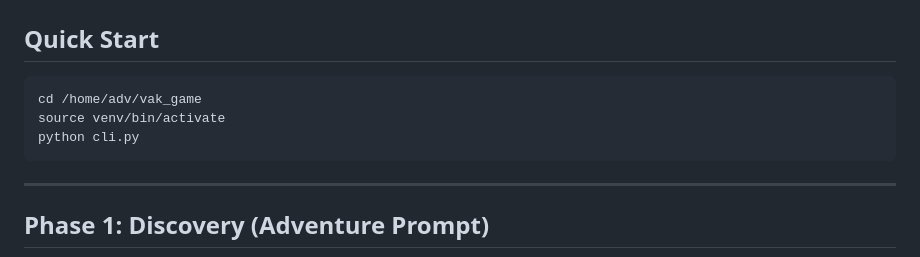
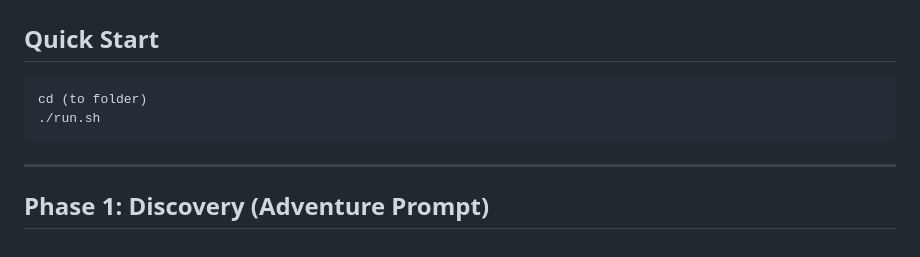
Before and after one commit to theotox/VAK-AI-Text-Adventure, a Markdown page: WALK-THROUGH.md, the part around the change. Rendered like a GitHub page.

````diff
--- a/WALK-THROUGH.md
+++ b/WALK-THROUGH.md
@@ -7,9 +7,8 @@ A complete step-by-step guide to the full game, including the migration and corr
 ## Quick Start
 
 ```bash
-cd /home/adv/vak_game
-source venv/bin/activate
-python cli.py
+cd (to folder)
+./run.sh
 ```
 
 ---
````
